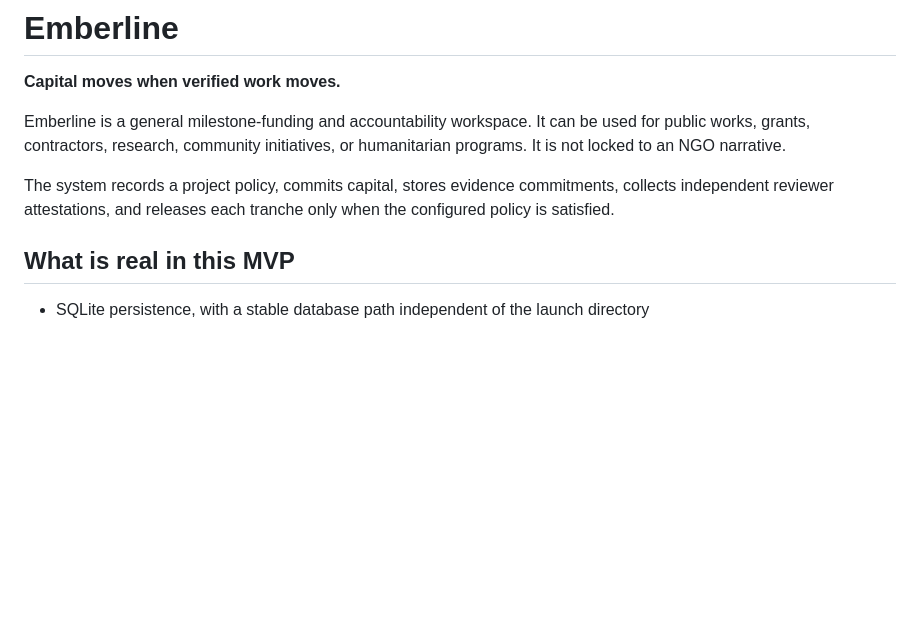
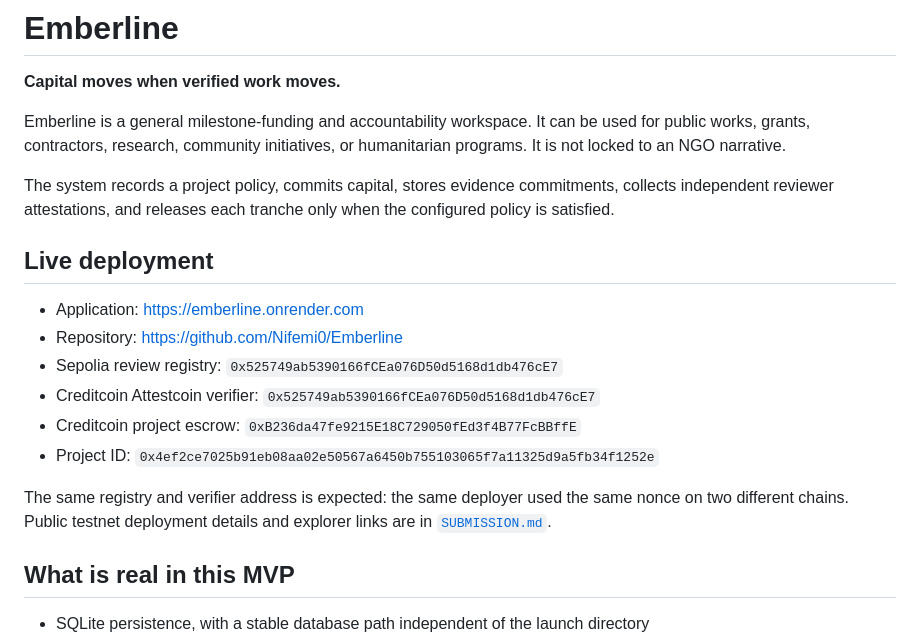
Before and after one commit to Nifemi0/Emberline, a Markdown page: README.md, the part around the change. Drawn GitHub-style; blank space fills up the shorter version.

Commit message:
Document live testnet deployment

```diff
--- a/README.md
+++ b/README.md
@@ -5,6 +5,17 @@
 Emberline is a general milestone-funding and accountability workspace. It can be used for public works, grants, contractors, research, community initiatives, or humanitarian programs. It is not locked to an NGO narrative.
 
 The system records a project policy, commits capital, stores evidence commitments, collects independent reviewer attestations, and releases each tranche only when the configured policy is satisfied.
+
+## Live deployment
+
+- Application: https://emberline.onrender.com
+- Repository: https://github.com/Nifemi0/Emberline
+- Sepolia review registry: `0x525749ab5390166fCEa076D50d5168d1db476cE7`
+- Creditcoin Attestcoin verifier: `0x525749ab5390166fCEa076D50d5168d1db476cE7`
+- Creditcoin project escrow: `0xB236da47fe9215E18C729050fEd3f4B77FcBBffE`
+- Project ID: `0x4ef2ce7025b91eb08aa02e50567a6450b755103065f7a11325d9a5fb34f1252e`
+
+The same registry and verifier address is expected: the same deployer used the same nonce on two different chains. Public testnet deployment details and explorer links are in [`SUBMISSION.md`](./SUBMISSION.md).
 
 ## What is real in this MVP
 
```
Also changed, not shown: DEPLOYED.md (added, +27 -0 lines), SUBMISSION.md (+8 -6 lines).
